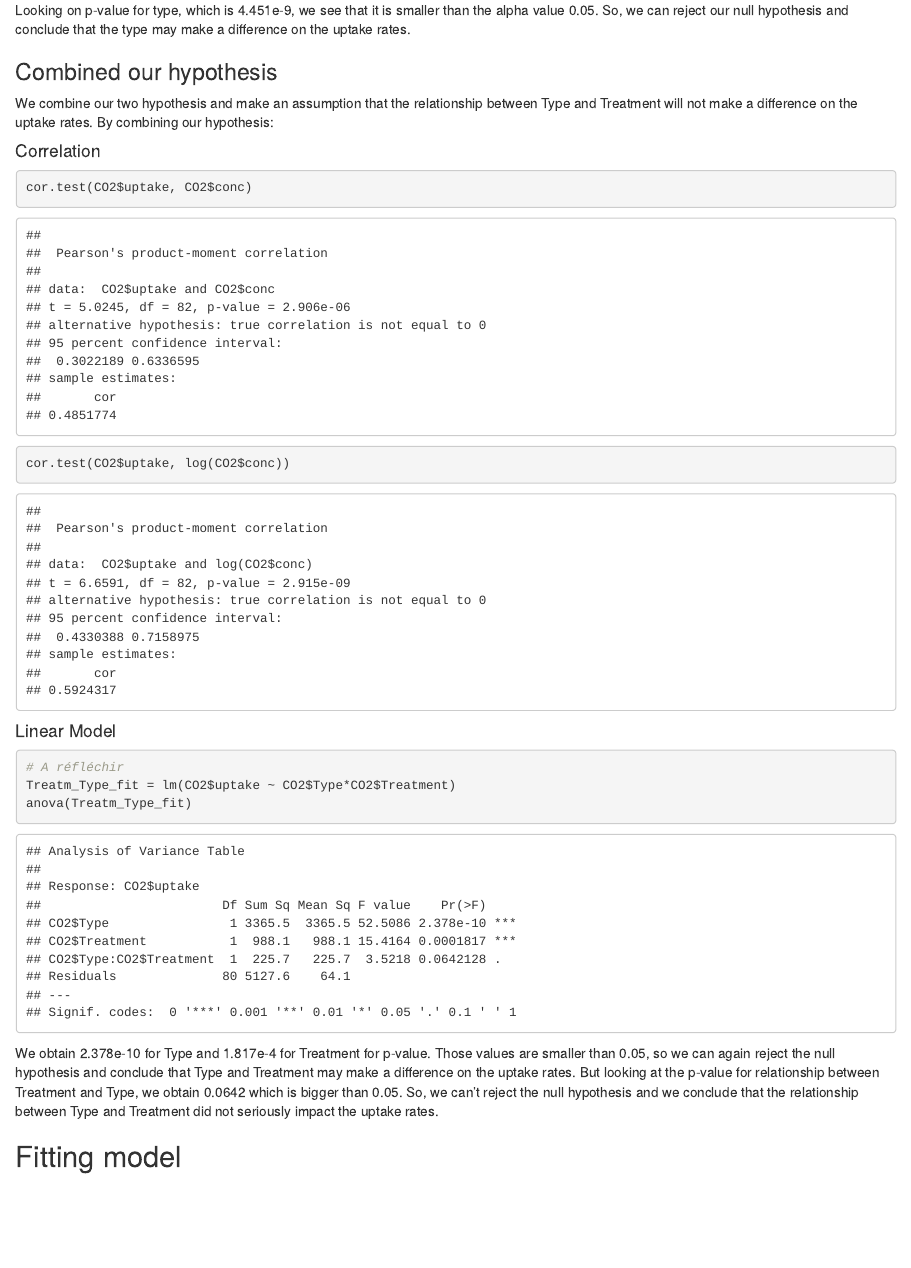
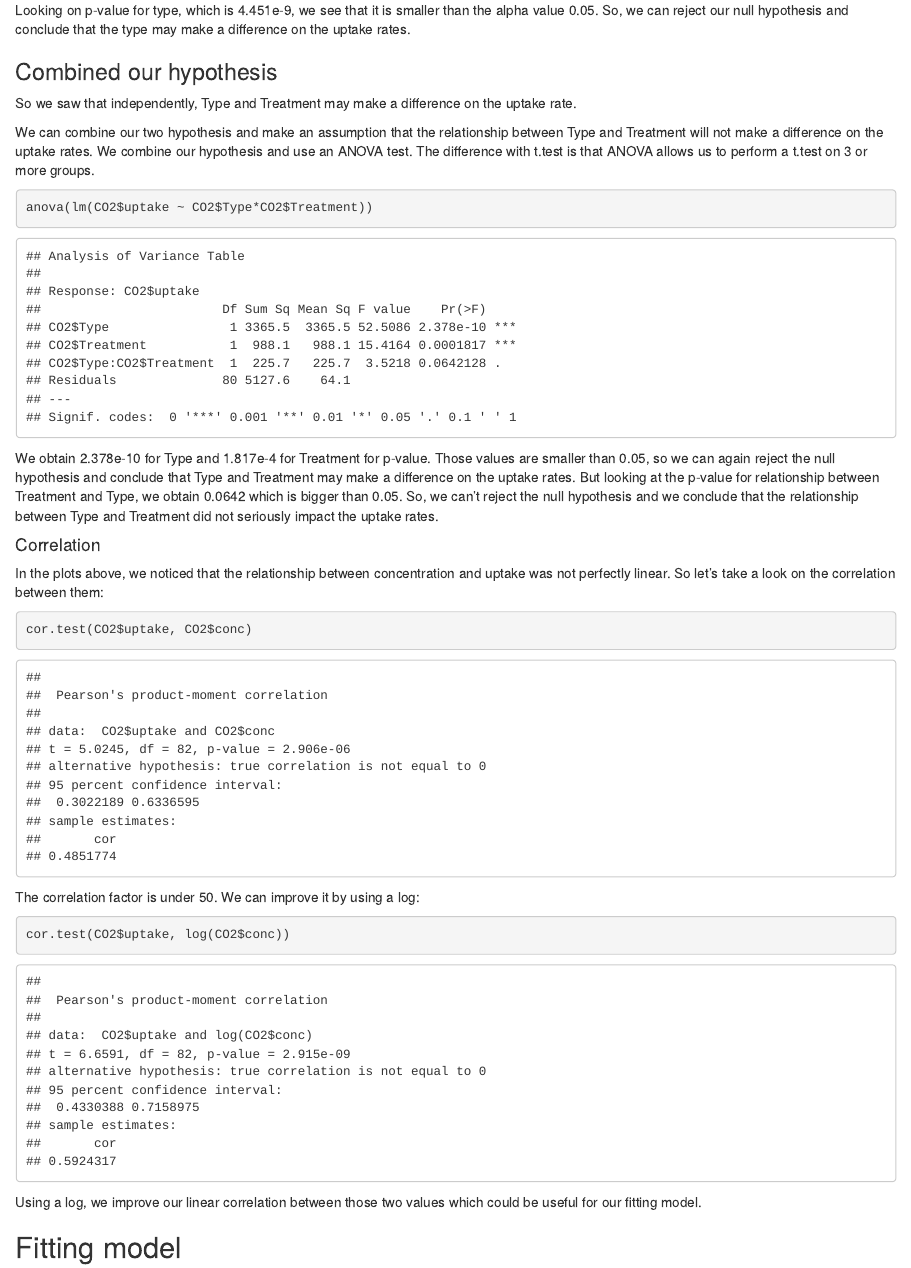
Before and after one commit to ChloeCarayon/CO2-dataset, an R Markdown document (Report.Rmd): the page in a window 1100 px wide, from 12280 px down before the commit and from 12220 px down after it, so that both start at the same text. Rendered offline with R 4.5, knitr and Pandoc, with nearby package versions.

Commit message:
Add explanation on Testing Hypothesis

````diff
--- a/Report.Rmd
+++ b/Report.Rmd
@@ -269,28 +265,32 @@ So, we can reject our null hypothesis and conclude that the type may make a diff
 
 ### Combined our hypothesis
 
-We combine our two hypothesis and make an assumption that the relationship between Type and Treatment will not make a difference on the uptake rates.
-By combining our hypothesis:
+So we saw that independently, Type and Treatment may make a difference on the uptake rate.
 
-#### Correlation
+We can combine our two hypothesis and make an assumption that the relationship between Type and Treatment will not make a difference on the uptake rates.
+We combine our hypothesis and use an ANOVA test.
+The difference with t.test is that ANOVA allows us to perform a t.test on 3 or more groups.
 
 ```{r}
-cor.test(CO2$uptake, CO2$conc)
-cor.test(CO2$uptake, log(CO2$conc))
-```
-
-
-#### Linear Model
-
-```{r}
-# A réfléchir
-Treatm_Type_fit = lm(CO2$uptake ~ CO2$Type*CO2$Treatment)
-anova(Treatm_Type_fit)
+anova(lm(CO2$uptake ~ CO2$Type*CO2$Treatment))
 ```
 
 We obtain 2.378e-10 for Type and 1.817e-4 for Treatment for p-value. Those values are smaller than 0.05, so we can again reject the null hypothesis and conclude that Type and Treatment may make a difference on the uptake rates.
 But looking at the p-value for relationship between Treatment and Type, we obtain 0.0642 which is bigger than 0.05. So, we can't reject the null hypothesis and we conclude that the relationship between Type and Treatment did not seriously impact the uptake rates.
 
+#### Correlation
+In the plots above, we noticed that the relationship between concentration and uptake was not perfectly linear.
+So let's take a look on the correlation between them:
+
+```{r}
+cor.test(CO2$uptake, CO2$conc)
+```
+The correlation factor is under 50. We can improve it by using a log:
+
+```{r}
+cor.test(CO2$uptake, log(CO2$conc))
+```
+Using a log, we improve our linear correlation between those two values which could be useful for our fitting model.
 
 ## Fitting model
 
````
Also changed, not shown: Report.Rmd (8 more changed lines).
